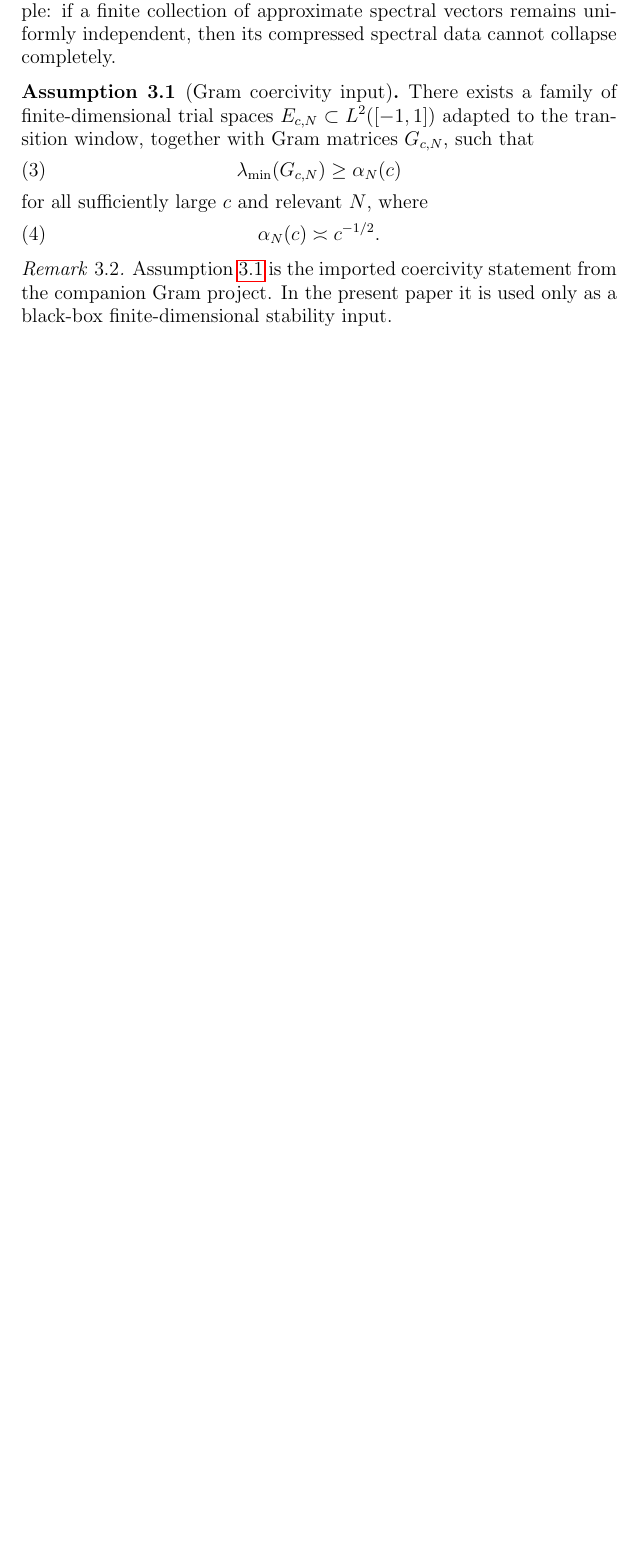
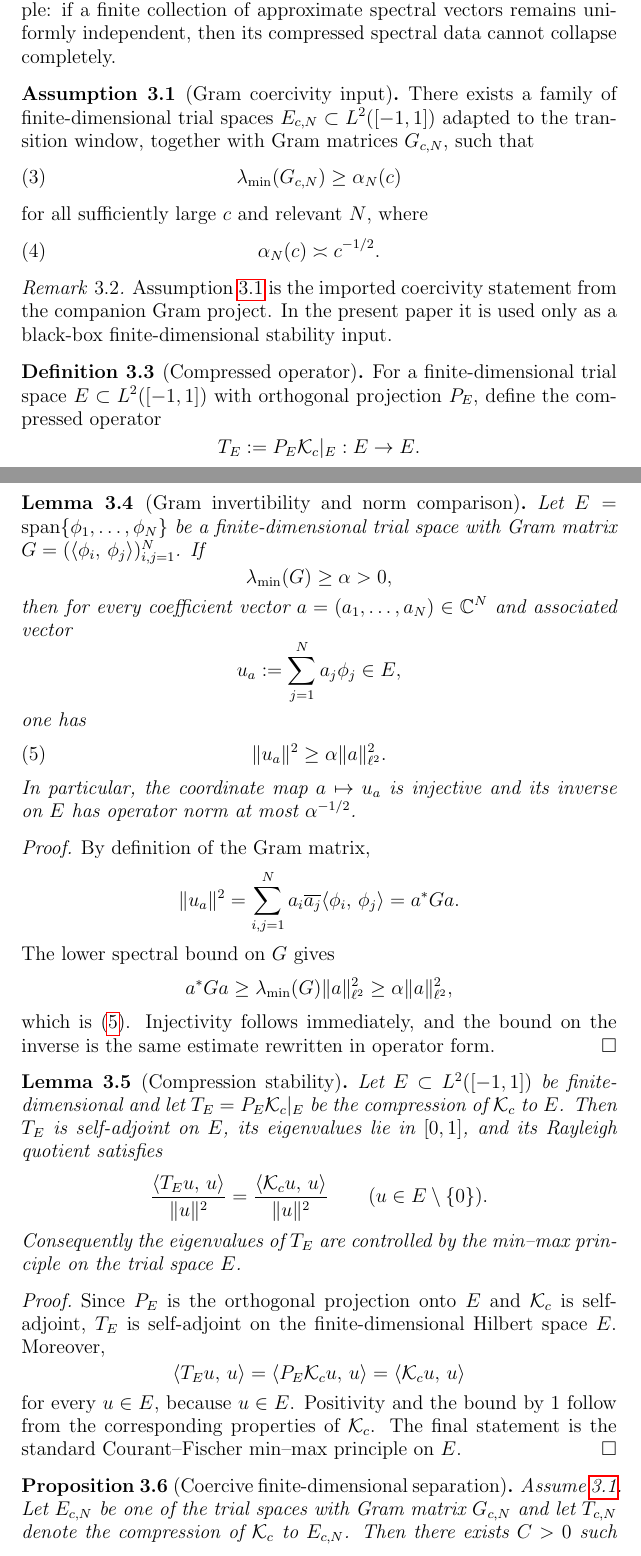
Before and after one commit to Waschtl904/prolate-primes-paper, a LaTeX paper (paper13b.tex): part of page 3 of 9 before the commit and two parts of pages 3 and 4 of 10 after it, the two joined at a grey line, cut so that both start at the same text, the shorter picture padded with empty space. Compiled offline with pdfLaTeX.

Commit message:
Referee-proof Theorem A with finite-dimensional compression lemmas

```diff
--- a/paper13b.tex
+++ b/paper13b.tex
@@ -227,3 +227,85 @@ In the present paper it is used only as a black-box finite-dimensional
 stability input.
 \end{remark}
 
+\begin{definition}[Compressed operator]
+For a finite-dimensional trial space $E\subset L^2([-1,1])$ with orthogonal
+projection $P_E$, define the compressed operator
+\[
+  T_E := P_E \Kc|_E : E \to E.
+\]
+\end{definition}
+
+\begin{lemma}[Gram invertibility and norm comparison]
+\label{lem:gram-norm}
+Let $E=\spann\{\phi_1,\dots,\phi_N\}$ be a finite-dimensional trial space
+with Gram matrix $G=(\ip{\phi_i}{\phi_j})_{i,j=1}^N$.
+If
+\[
+  \lambda_{\min}(G)\ge \alpha>0,
+\]
+then for every coefficient vector $a=(a_1,\dots,a_N)\in\mathbb{C}^N$ and
+associated vector
+\[
+  u_a := \sum_{j=1}^N a_j\phi_j \in E,
+\]
+one has
+\begin{equation}\label{eq:gram-norm-comparison}
+  \|u_a\|^2 \ge \alpha \|a\|_{\ell^2}^2.
+\end{equation}
+In particular, the coordinate map $a\mapsto u_a$ is injective and its inverse
+on $E$ has operator norm at most $\alpha^{-1/2}$.
+\end{lemma}
+
+\begin{proof}
+By definition of the Gram matrix,
+\[
+  \|u_a\|^2 = \sum_{i,j=1}^N a_i\overline{a_j}\ip{\phi_i}{\phi_j}
+  = a^* G a.
+\]
+The lower spectral bound on $G$ gives
+\[
+  a^*Ga \ge \lambda_{\min}(G)\|a\|_{\ell^2}^2 \ge \alpha\|a\|_{\ell^2}^2,
+\]
+which is \eqref{eq:gram-norm-comparison}.
+Injectivity follows immediately, and the bound on the inverse is the same
+estimate rewritten in operator form.
+\end{proof}
+
+\begin{lemma}[Compression stability]
+\label{lem:compression}
+Let $E\subset L^2([-1,1])$ be finite-dimensional and let
+$T_E=P_E\Kc|_E$ be the compression of $\Kc$ to $E$.
+Then $T_E$ is self-adjoint on $E$, its eigenvalues lie in $[0,1]$, and its
+Rayleigh quotient satisfies
+\[
+  \frac{\ip{T_Eu}{u}}{\|u\|^2} = \frac{\ip{\Kc u}{u}}{\|u\|^2}
+  \qquad (u\in E\setminus\{0\}).
+\]
+Consequently the eigenvalues of $T_E$ are controlled by the min--max
+principle on the trial space $E$.
+\end{lemma}
+
+\begin{proof}
+Since $P_E$ is the orthogonal projection onto $E$ and $\Kc$ is self-adjoint,
+$T_E$ is self-adjoint on the finite-dimensional Hilbert space $E$.
+Moreover,
+\[
+  \ip{T_Eu}{u} = \ip{P_E\Kc u}{u} = \ip{\Kc u}{u}
+\]
+for every $u\in E$, because $u\in E$.
+Positivity and the bound by $1$ follow from the corresponding properties of
+$\Kc$.
+The final statement is the standard Courant--Fischer min--max principle on
+$E$.
+\end{proof}
+
+\begin{proposition}[Coercive finite-dimensional separation]
+\label{prop:coercive-separation}
+Assume \ref{ass:gram}.
+Let $E_{c,N}$ be one of the trial spaces with Gram matrix $G_{c,N}$ and let
+$T_{c,N}$ denote the compression of $\Kc$ to $E_{c,N}$.
+Then there exists $C>0$ such that adjacent distinct eigenvalues of $T_{c,N}$
+are separated from below by at least
+\begin{equation}\label{eq:compressed-gap}
+  C\alpha_N(c).
+\end{equation}
```
Also changed, not shown: paper13b.tex (42 more changed lines).
